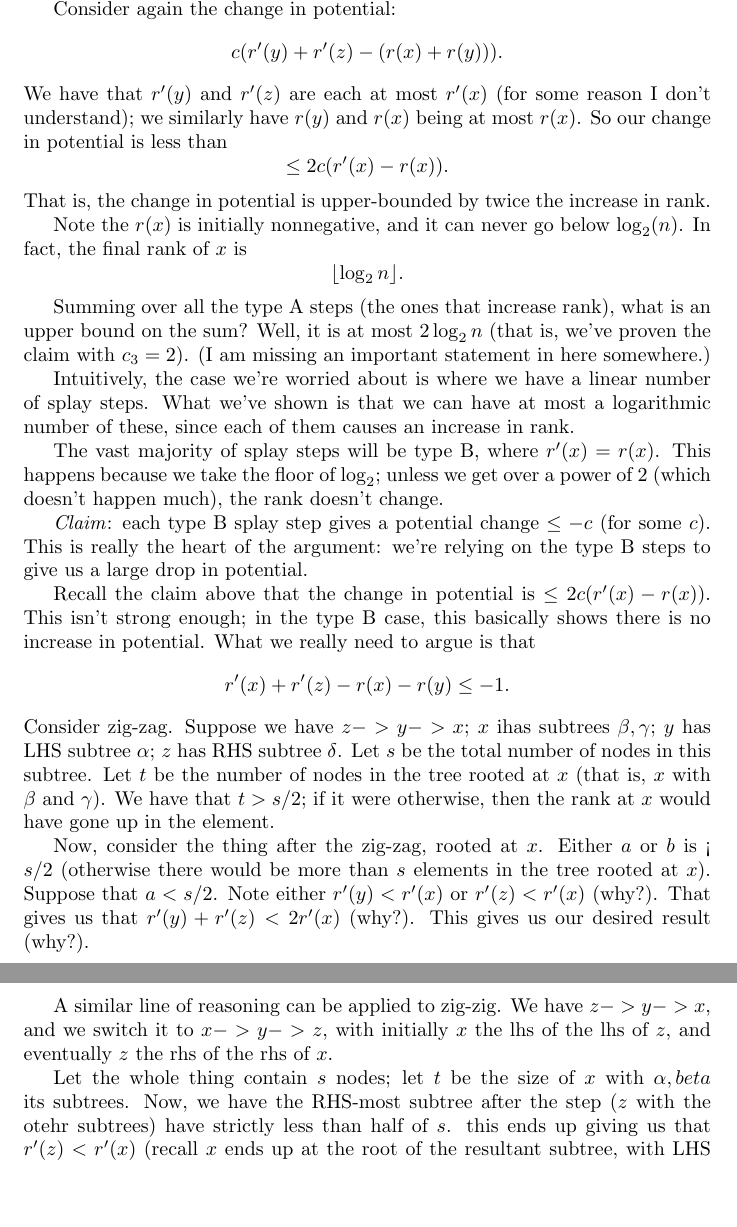
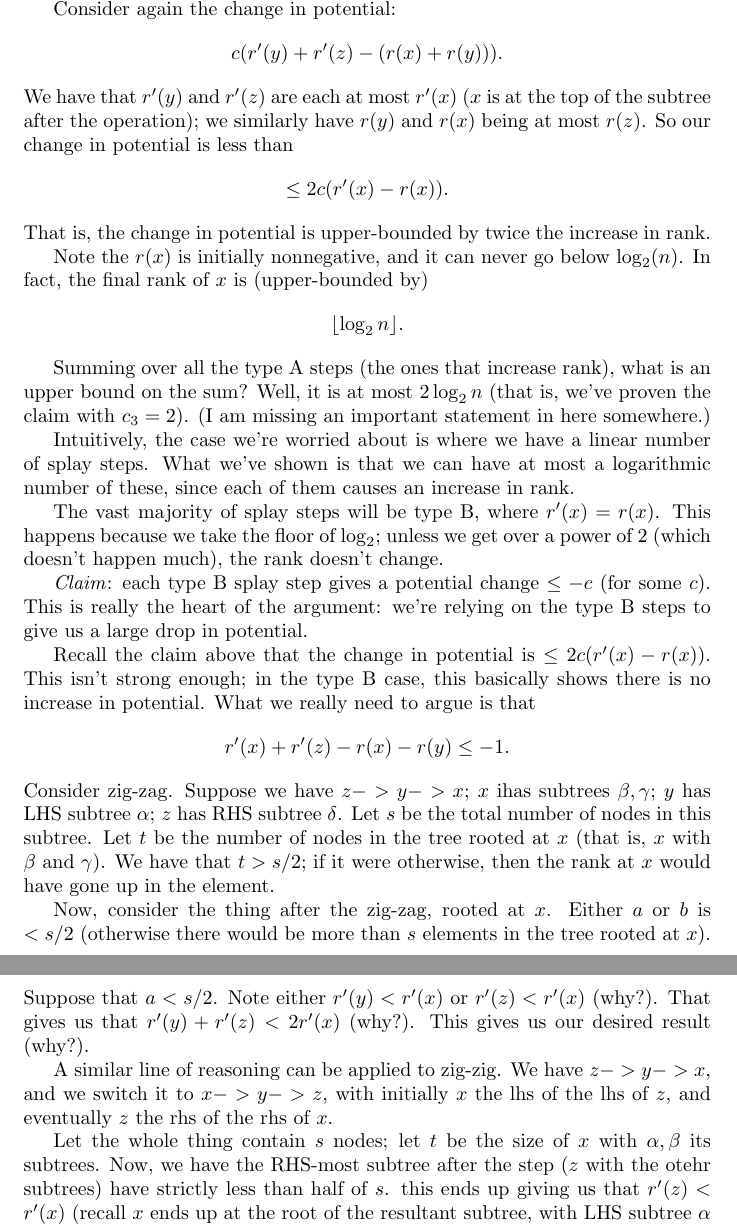
Before and after one commit to kpich/algorithms_notes, a LaTeX paper (alg_running_notes.tex): two parts of pages 27 and 28 of 28, joined at a grey line, cut so that both start at the same text, the shorter picture padded with empty space. Compiled offline with pdfLaTeX.

Commit message:
a few minor changes

```diff
--- a/alg_running_notes.tex
+++ b/alg_running_notes.tex
@@ -1869,8 +1869,9 @@ Consider again the change in potential:
 $$
 c (r'(y) + r'(z) - (r(x) + r(y))).
 $$
-We have that $r'(y)$ and $r'(z)$ are each at most $r'(x)$ (for some reason I don't understand);
-we similarly have $r(y)$ and $r(x)$ being at most $r(x)$.
+We have that $r'(y)$ and $r'(z)$ are each at most $r'(x)$ ($x$ is at the
+top of the subtree after the operation);
+we similarly have $r(y)$ and $r(x)$ being at most $r(z)$.
 So our change in potential is less than
 $$
 \leq 2c (r'(x) - r(x)).
@@ -1880,7 +1881,7 @@ in rank.
 
 Note the $r(x)$ is initially nonnegative, and it can never go below
 $\log_2(n)$.
-In fact, the final rank of $x$ is
+In fact, the final rank of $x$ is (upper-bounded by)
 $$
 \lfloor \log_2 n\rfloor.
 $$
@@ -1921,7 +1922,7 @@ We have that $t > s / 2$; if it were otherwise, then the rank
 at $x$ would have gone up in the element.
 
 Now, consider the thing after the zig-zag, rooted at $x$.
-Either $a$ or $b$ is < $s/2$ (otherwise there would be more than $s$
+Either $a$ or $b$ is $< s/2$ (otherwise there would be more than $s$
 elements in the tree rooted at $x$).
 Suppose that $a < s / 2$.
 Note either $r'(y) < r'(x)$ or $r'(z) < r'(x)$ (why?).
@@ -1932,7 +1933,7 @@ A similar line of reasoning can be applied to zig-zig.
 We have $z->y->x$, and we switch it to $x->y->z$, with initially
 $x$ the lhs of the lhs of $z$, and eventually $z$ the rhs of the rhs of $x$.
 
-Let the whole thing contain $s$ nodes; let $t$ be the size of $x$ with $\alpha,beta$ its subtrees.
+Let the whole thing contain $s$ nodes; let $t$ be the size of $x$ with $\alpha,\beta$ its subtrees.
 Now, we have the RHS-most subtree after the step ($z$ with the otehr subtrees)
 have strictly less than half of $s$.
 this ends up giving us that $r'(z) < r'(x)$ (recall $x$ ends up at
```
Also changed, not shown: alg_running_notes.pdf.
